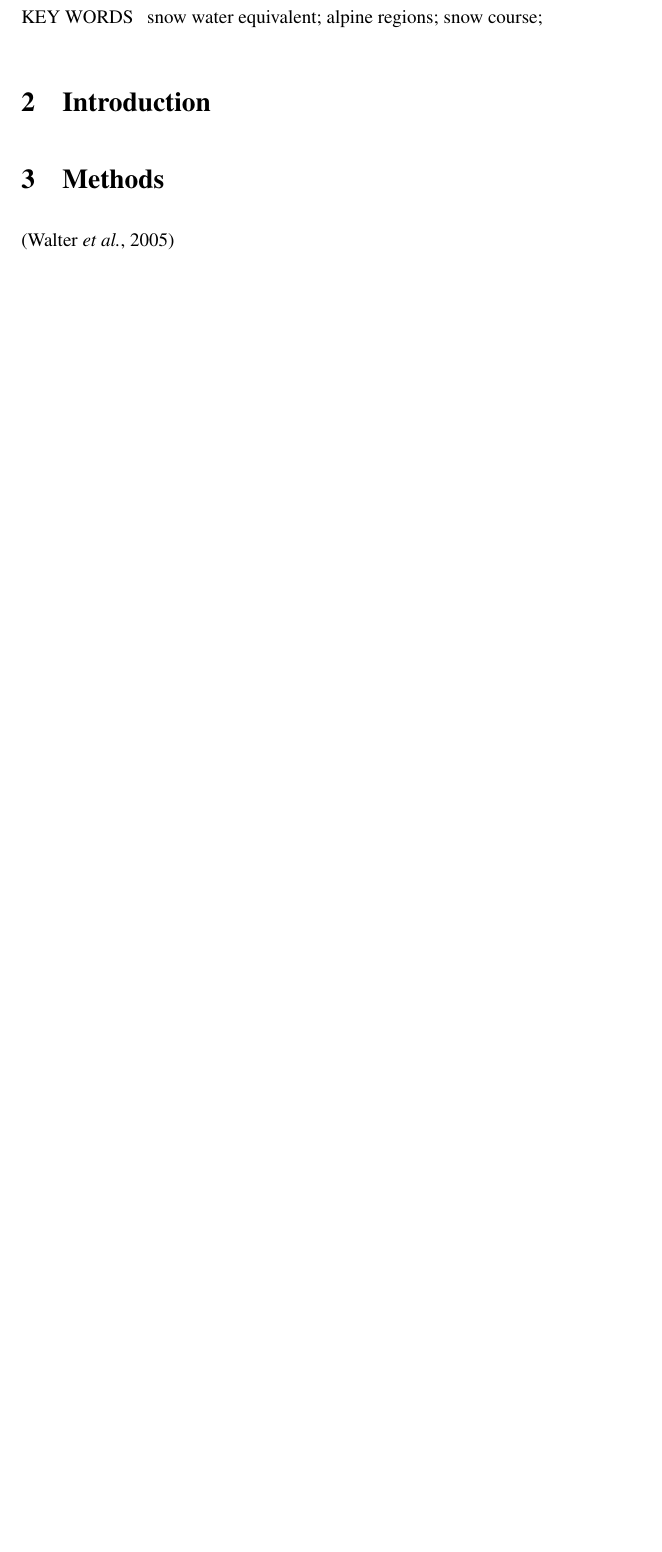
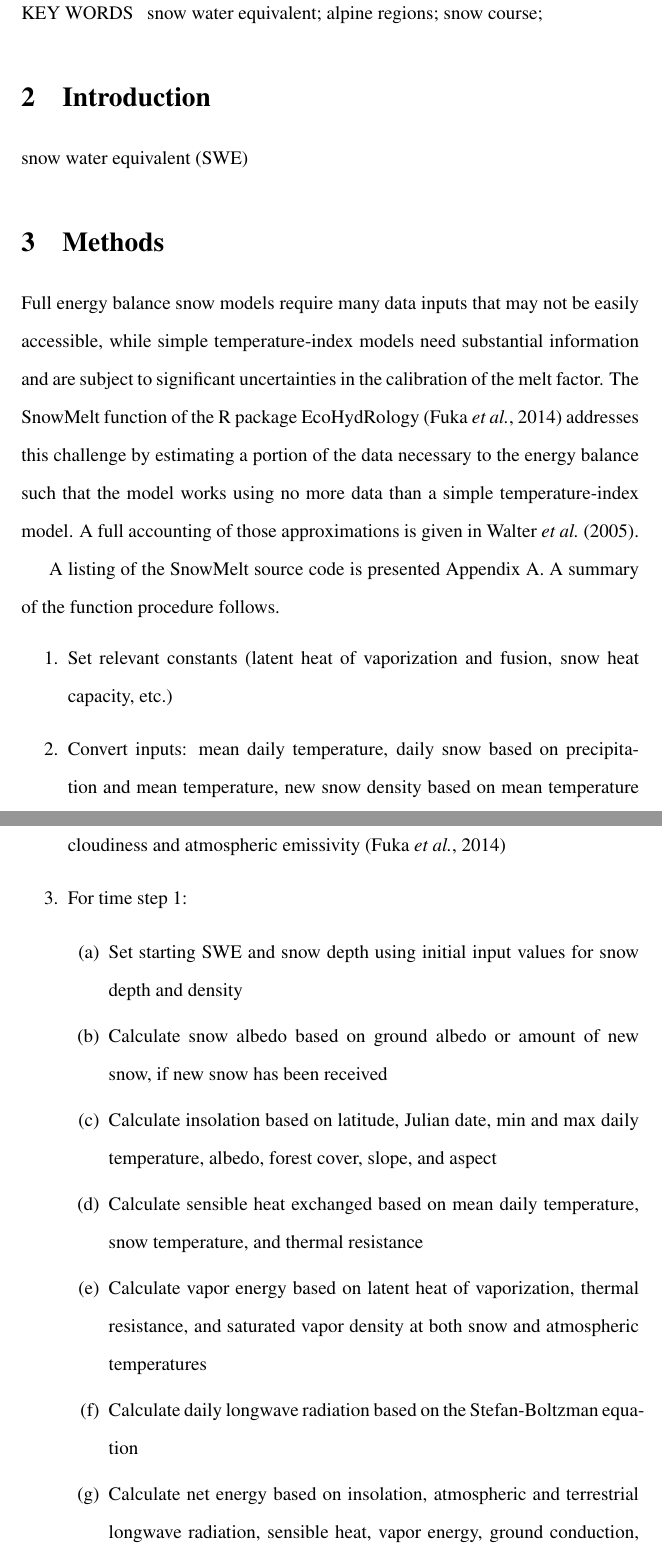
Before and after one commit to asnauffer/EcoH2Lproj, a LaTeX document (writeup/Snauffer_SnowMelt.tex): part of page 2 of 3 before the commit and two parts of pages 2 and 3 of 6 after it, the two joined at a grey line, cut so that both start at the same text, the shorter picture padded with empty space. Compiled offline with pdfLaTeX.

Commit message:
Snauffer_SnowMelt.tex, Snauffer_biblio.bib: added summary of SnowMelt function procedure

```diff
--- a/writeup/Snauffer_SnowMelt.tex
+++ b/writeup/Snauffer_SnowMelt.tex
@@ -80,3 +80,25 @@ Canada
 \noindent KEY WORDS \: snow water equivalent; alpine regions; snow course;
 
 \section{Introduction}
+snow water equivalent (SWE)
+
+\section{Methods}
+Full energy balance snow models require many data inputs that may not be easily accessible, while simple temperature-index models need substantial information and are subject to significant uncertainties in the calibration of the melt factor.
+The SnowMelt function of the R package EcoHydRology \citep{fuka2014ecohydrology} addresses this challenge by estimating a portion of the data necessary to the energy balance such that the model works using no more data than a simple temperature-index model.
+A full accounting of those approximations is given in \citet{walter2005process}.
+
+A listing of the SnowMelt source code is presented Appendix A.
+A summary of the function procedure follows.
+\begin{enumerate}
+  \item Set relevant constants (latent heat of vaporization and fusion, snow heat capacity, etc.)
+  \item Convert inputs: mean daily temperature, daily snow based on precipitation and mean temperature, new snow density based on mean temperature \citep{goodison1981measurement}, resistance to heat transfer \citep{campbell1977introduction}, and cloudiness and atmospheric emissivity \citep{fuka2014ecohydrology}
+  \item For time step 1:
+  \begin{enumerate}
+    \item Set starting SWE and snow depth using initial input values for snow depth and density
+    \item Calculate snow albedo based on ground albedo or amount of new snow, if new snow has been received
+    \item Calculate insolation based on latitude, Julian date, min and max daily temperature, albedo, forest cover, slope, and aspect
+    \item Calculate sensible heat exchanged based on mean daily temperature, snow temperature, and thermal resistance
+    \item Calculate vapor energy based on latent heat of vaporization, thermal resistance, and saturated vapor density at both snow and atmospheric temperatures
+    \item Calculate daily longwave radiation based on the Stefan-Boltzman equation
+    \item Calculate net energy based on insolation, atmospheric and terrestrial longwave radiation, sensible heat, vapor energy, ground conduction, and precipitation heat
+    \item Calculate snow density by blending existing and new snow
@@ -83,6 +132,7 @@ Canada
 
 
-\section{Methods}
+%HERE
+but multi-layer works better, even 2 layers (?Jost)
 
-\citep{walter2005process}
+objective - move to 2 layer design
 
```
Also changed, not shown: writeup/Snauffer_biblio.bib (+10 -0 lines), writeup/Snauffer_SnowMelt.tex (28 more changed lines).
